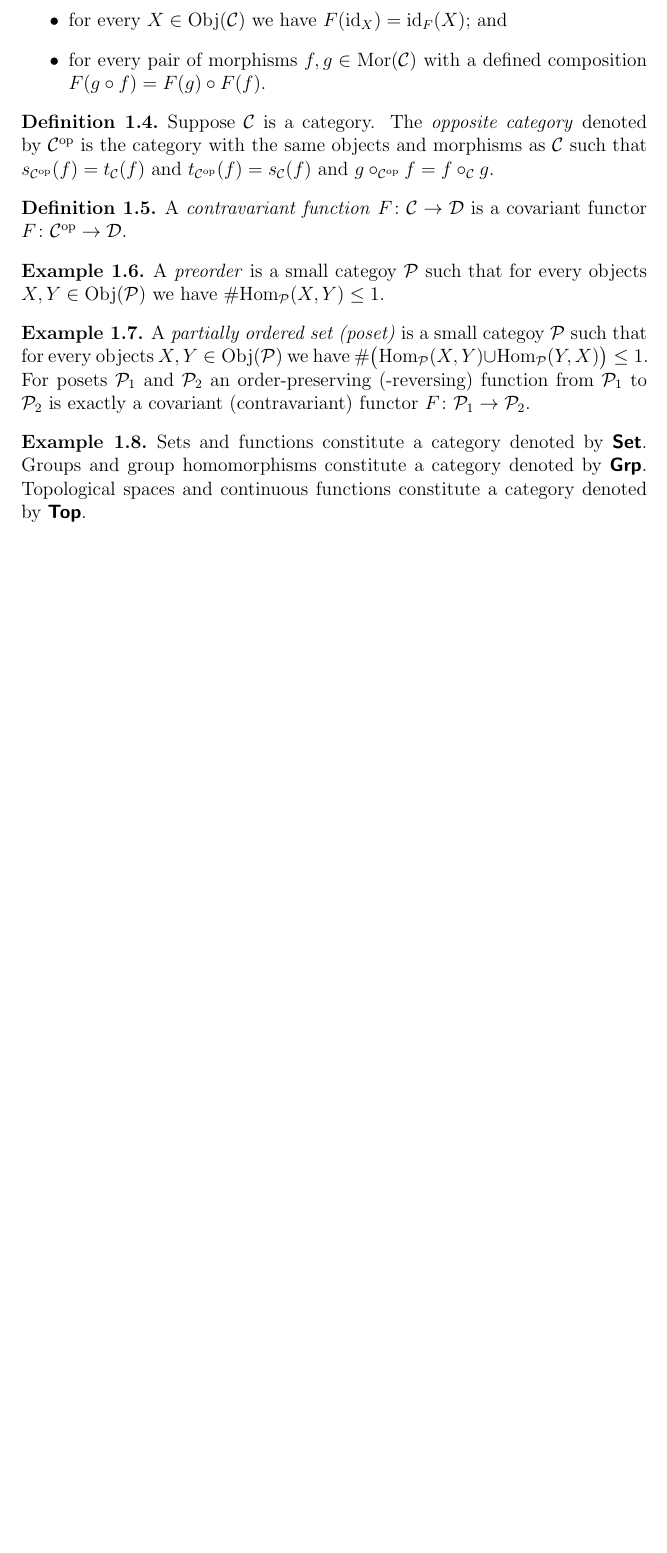
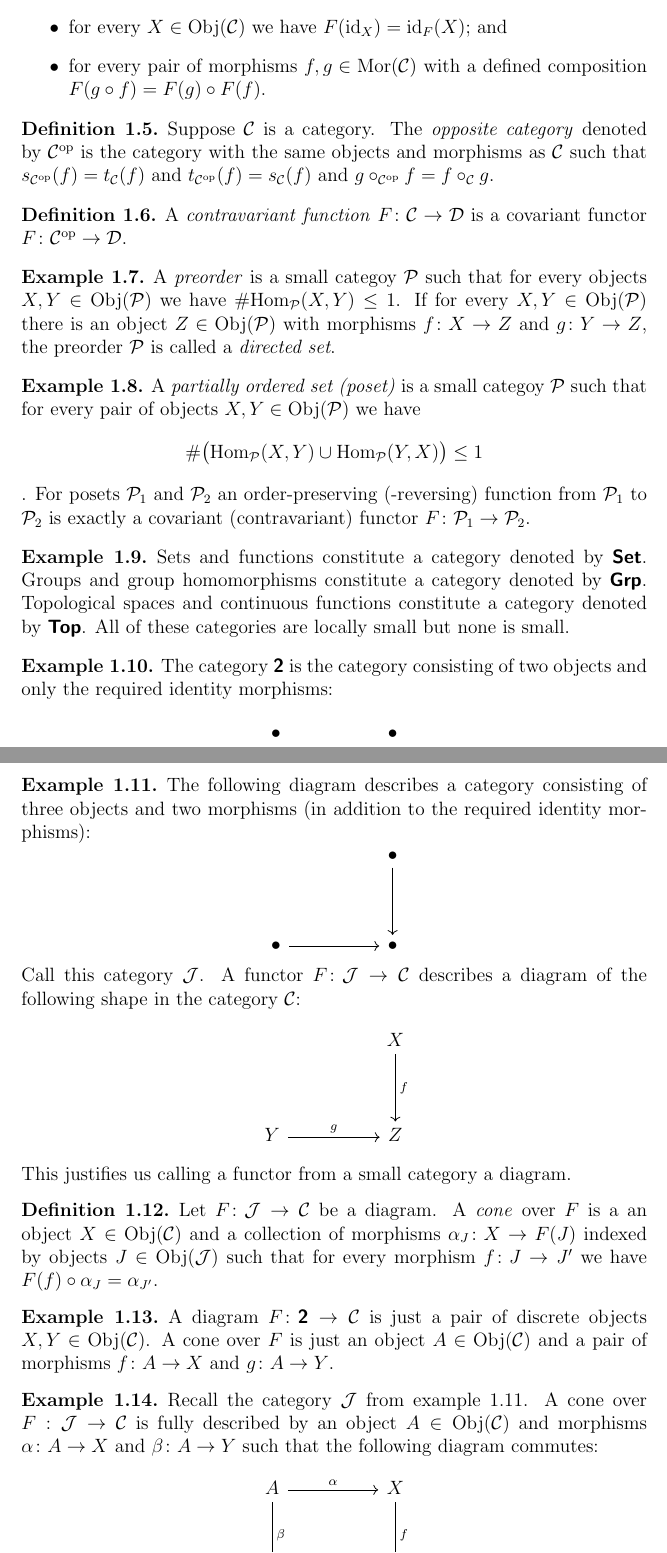
Before and after one commit to navidrashidian/FANF-notes, a LaTeX document (profinite-groups.tex): part of page 2 of 2 before the commit and two parts of pages 2 and 3 of 4 after it, the two joined at a grey line, cut so that both start at the same text, the shorter picture padded with empty space. Compiled offline with pdfLaTeX.

Commit message:
added defns and exms

```diff
--- a/profinite-groups.tex
+++ b/profinite-groups.tex
@@ -1,5 +1,6 @@
 \documentclass[12pt]{article}
 
+\usepackage{tikz-cd}
 \usepackage{amsmath,amssymb,amsfonts,amsthm}
 
 \newtheorem{thm}{Theorem}[section]
@@ -69,12 +80,60 @@
     \end{dfn}
 
     \begin{exm}
-    A \emph{preorder} is a small categoy $\PP$ such that for every objects $X,Y\in\Obj{\PP}$ we have $\#\textup{Hom}_\PP(X,Y)\leq1$.
+        A \emph{preorder} is a small categoy $\PP$ such that for every objects $X,Y\in\Obj{\PP}$ we have $\#\textup{Hom}_\PP(X,Y)\leq1$. If for every $X,Y\in\Obj{\PP}$ there is an object $Z\in\Obj{\PP}$ with morphisms $f\colon X\to Z$ and $g\colon Y\to Z$, the preorder $\PP$ is called a \emph{directed set}.
     \end{exm}
 
     \begin{exm}
-    A \emph{partially ordered set (poset)} is a small categoy $\PP$ such that for every objects $X,Y\in\Obj{\PP}$ we have $\#\big(\textup{Hom}_\PP(X,Y)\cup\textup{Hom}_\PP(Y,X)\big)\leq\nolinebreak1$. For posets $\PP_1$ and $\PP_2$ an order-preserving (-reversing) function from $\PP_1$ to $\PP_2$ is exactly a covariant (contravariant) functor $F\colon\PP_1\to\PP_2$.
+        A \emph{partially ordered set (poset)} is a small categoy $\PP$ such that for every pair of objects $X,Y\in\Obj{\PP}$ we have $$\#\big(\textup{Hom}_\PP(X,Y)\cup\textup{Hom}_\PP(Y,X)\big)\leq1$$. For posets $\PP_1$ and $\PP_2$ an order-preserving (-reversing) function from $\PP_1$ to $\PP_2$ is exactly a covariant (contravariant) functor $F\colon\PP_1\to\PP_2$.
     \end{exm}
 
     \begin{exm}
-    Sets and functions constitute a category denoted by $\Set$. Groups and group homomorphisms constitute a category denoted by $\Grp$. Topological spaces and continuous functions constitute a category denoted by $\Top$.
+        Sets and functions constitute a category denoted by $\Set$. Groups and group homomorphisms constitute a category denoted by $\Grp$. Topological spaces and continuous functions constitute a category denoted by $\Top$. All of these categories are locally small but none is small.
+    \end{exm}
+
+    \begin{exm}
+        The category $\catname{2}$ is the category consisting of two objects and only the required identity morphisms:
+            \[\begin{tikzcd}
+                \bullet && \bullet
+            \end{tikzcd}\]
+    \end{exm}
+
+    \begin{exm}\label{exm:pod}
+        The following diagram describes a category consisting of three objects and two morphisms (in addition to the required identity morphisms):
+        \[\begin{tikzcd}
+            && \bullet \\
+            \\
+            \bullet && \bullet
+            \arrow[from=1-3, to=3-3]
+            \arrow[from=3-1, to=3-3]
+        \end{tikzcd}\]
+        Call this category $\catvar{J}$. A functor $F\colon \JJ\to\CC$ describes a diagram of the following shape in the category $\CC$:
+        \[\begin{tikzcd}
+            && X \\
+            \\
+            Y && Z
+            \arrow["f", from=1-3, to=3-3]
+            \arrow["g", from=3-1, to=3-3]
+        \end{tikzcd}\]
+        This justifies us calling a functor from a small category a diagram.
+    \end{exm}
+
+    \begin{dfn}
+        Let $F\colon\JJ\to\CC$ be a diagram. A \emph{cone} over $F$ is a an object $X\in\Obj{\CC}$ and a collection of morphisms $\alpha_J\colon X\to F(J)$ indexed by objects $J\in\Obj{\JJ}$ such that for every morphism $f\colon J\to J'$ we have $F(f)\circ \alpha_{J}=\alpha_{J'}$.
+    \end{dfn}
+
+    \begin{exm}
+        A diagram $F\colon\catname{2}\to\CC$ is just a pair of discrete objects $X,Y\in\Obj{\CC}$. A cone over $F$ is just an object $A\in\Obj{\CC}$ and a pair of morphisms $f\colon A\to X$ and $g\colon A\to Y$.
+    \end{exm}
+
+    \begin{exm}
+        Recall the category $\JJ$ from example \ref{exm:pod}. A cone over $F:\JJ\to\CC$ is fully described by an object $A\in\Obj{\CC}$ and morphisms $\alpha\colon A\to X$ and $\beta\colon A\to Y$ such that the following diagram commutes:
+        \[\begin{tikzcd}
+            A && X \\
+            \\
+            Y && Z
+            \arrow["\alpha", from=1-1, to=1-3]
+            \arrow["\beta", from=1-1, to=3-1]
+            \arrow["f", from=1-3, to=3-3]
+            \arrow["g", from=3-1, to=3-3]
+        \end{tikzcd}\]
```
Also changed, not shown: profinite-groups.pdf, profinite-groups.tex (31 more changed lines). Lines whose indentation alone changed are shown as unchanged.
